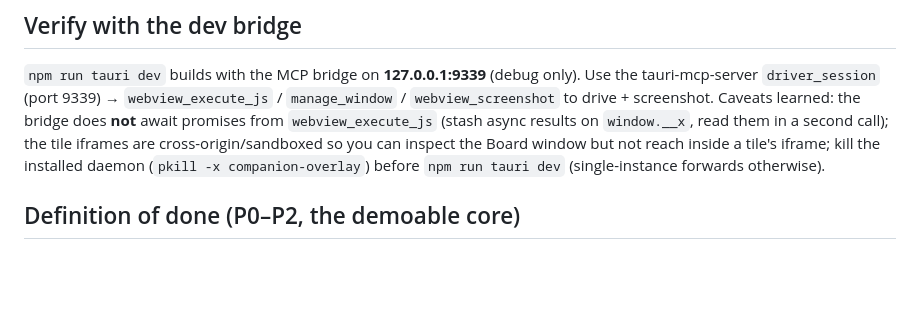
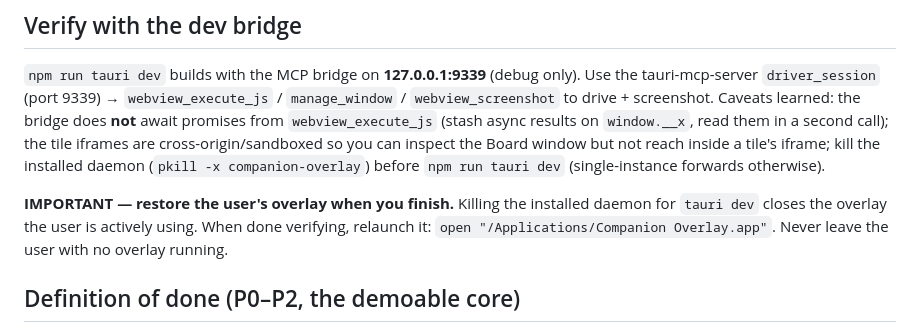
Before and after one commit to mrgyatso/shelly, a Markdown page: overlay/CANVAS-ARCHITECTURE.md, the part around the change. GitHub-like rendering; blank space fills up the shorter version.

Commit message:
docs(overlay): handoff — parallel UI agents must relaunch the installed overlay when done
Running 'tauri dev' kills the installed daemon (single-instance), closing the
overlay the user is actively using. Future phase agents must 'open /Applications/
Companion Overlay.app' when finished so the user is never left without an overlay.

```diff
--- a/overlay/CANVAS-ARCHITECTURE.md
+++ b/overlay/CANVAS-ARCHITECTURE.md
@@ -159,6 +159,10 @@ call); the tile iframes are cross-origin/sandboxed so you can inspect the Board
 reach inside a tile's iframe; kill the installed daemon (`pkill -x companion-overlay`) before
 `npm run tauri dev` (single-instance forwards otherwise).
 
+**IMPORTANT — restore the user's overlay when you finish.** Killing the installed daemon for
+`tauri dev` closes the overlay the user is actively using. When done verifying, relaunch it:
+`open "/Applications/Companion Overlay.app"`. Never leave the user with no overlay running.
+
 ## Definition of done (P0–P2, the demoable core)
 A beautiful Board (collapsible to a pill) holds several live, interactive artifact tiles
 grouped by source; you keyboard-navigate to any tile, expand it with a seamless transition,
```
